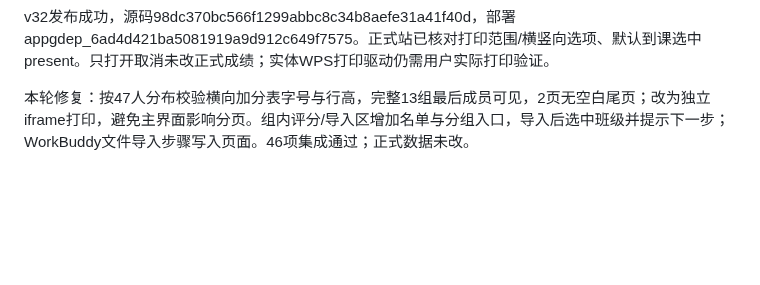
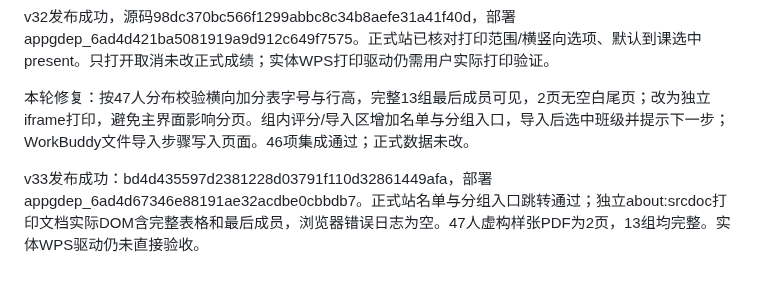
Before and after one commit to zcq19991029/jiafenxitong, a Markdown page: 项目交接.md, the part around the change. Rendered like a GitHub page; blank space fills up the shorter version.

Commit message:
Record v33 grouping and isolated printing verification

```diff
--- a/项目交接.md
+++ b/项目交接.md
@@ -98,3 +98,5 @@ v31发布成功：源码24be333143469f07a8bec09b04cc161ea7821480，部署appgdep
 v32发布成功，源码98dc370bc566f1299abbc8c34b8aefe31a41f40d，部署appgdep_6ad4d421ba5081919a9d912c649f7575。正式站已核对打印范围/横竖向选项、默认到课选中present。只打开取消未改正式成绩；实体WPS打印驱动仍需用户实际打印验证。
 
 本轮修复：按47人分布校验横向加分表字号与行高，完整13组最后成员可见，2页无空白尾页；改为独立iframe打印，避免主界面影响分页。组内评分/导入区增加名单与分组入口，导入后选中班级并提示下一步；WorkBuddy文件导入步骤写入页面。46项集成通过；正式数据未改。
+
+v33发布成功：bd4d435597d2381228d03791f110d32861449afa，部署appgdep_6ad4d67346e88191ae32acdbe0cbbdb7。正式站名单与分组入口跳转通过；独立about:srcdoc打印文档实际DOM含完整表格和最后成员，浏览器错误日志为空。47人虚构样张PDF为2页，13组均完整。实体WPS驱动仍未直接验收。
```
